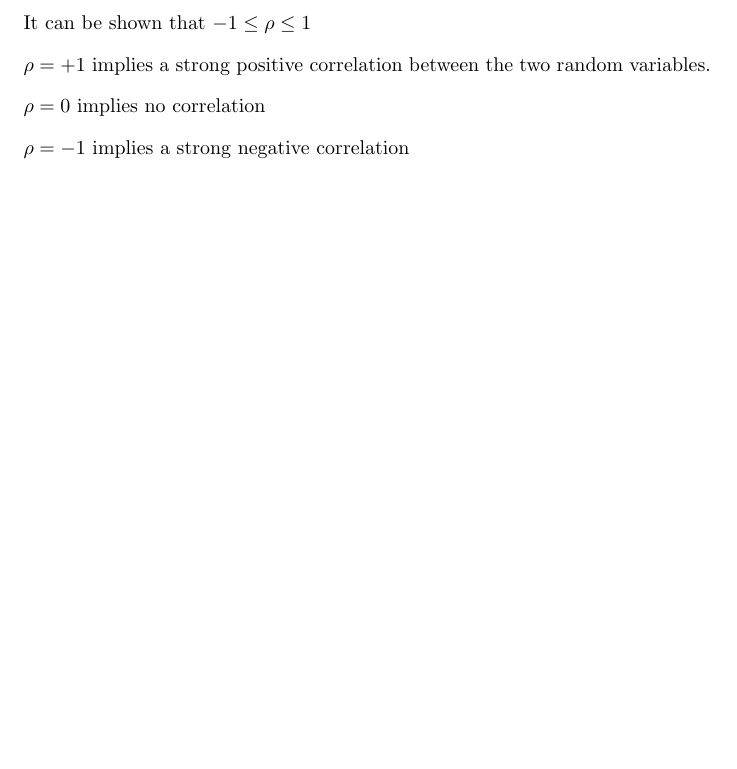
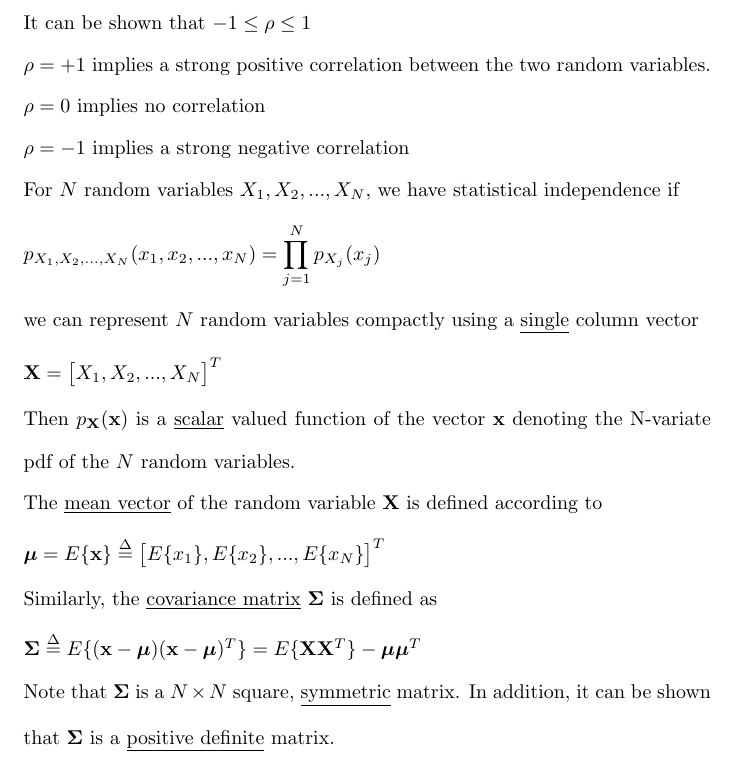
Before and after one commit to osowatzke/ECE_523_Lecture_Notes, a LaTeX document (statistics_and_probability.tex): part of page 3 of 3, cut so that both start at the same text, the shorter picture padded with empty space. Compiled offline with pdfLaTeX.

Commit message:
Started talking about vectors of random variables

```diff
--- a/statistics_and_probability.tex
+++ b/statistics_and_probability.tex
@@ -113,4 +113,28 @@
 	$\rho = 0$ implies no correlation
 
 	$\rho = -1$ implies a strong negative correlation
+
+	For $N$ random variables $X_1, X_2,...,X_N$, we have statistical independence if
+
+	\begin{equation*}
+		p_{X_1, X_2,...,X_N}(x_1,x_2,...,x_N) = \prod_{j=1}^{N}p_{X_j}(x_j)
+	\end{equation*}
+
+	we can represent $N$ random variables compactly using a \underline{single} column vector
+
+	\begin{equation*}
+		\mathbf{X} = \begin{bmatrix} X_1, X_2,... ,X_N\end{bmatrix}^T
+	\end{equation*}
+
+	Then $p_\mathbf{X}(\mathbf{x})$ is a \underline{scalar} valued function of the vector $\mathbf{x}$ denoting the N-variate pdf of the $N$ random variables.
+
+	The \underline{mean vector} of the random variable $\mathbf{X}$ is defined according to
+
+	$\boldsymbol{\mu} = E\{\mathbf{x}\} \overset{\Delta}{=} \begin{bmatrix}E\{x_1\},E\{x_2\},...,E\{x_N\}\end{bmatrix}^T$
+
+	Similarly, the \underline{covariance matrix} $\mathbf{\Sigma}$ is defined as
+
+	$\mathbf{\Sigma} \overset{\Delta}{=} E\{(\mathbf{x} - \boldsymbol{\mu})(\mathbf{x} - \boldsymbol{\mu})^T\} = E\{\mathbf{X}\mathbf{X}^T\} - \boldsymbol{\mu}\boldsymbol{\mu}^T$
+
+	Note that $\mathbf{\Sigma}$ is a $N \times N$ square, \underline{symmetric} matrix. In addition, it can be shown that $\mathbf{\Sigma}$ is a \underline{positive definite} matrix.
 \end{document}
```
